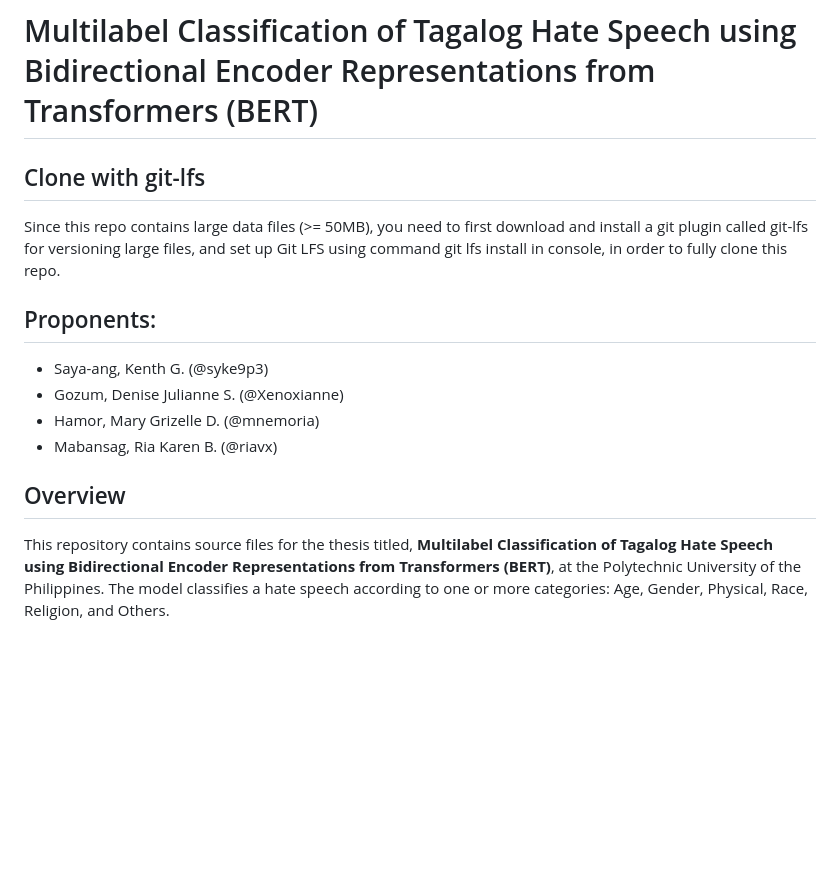
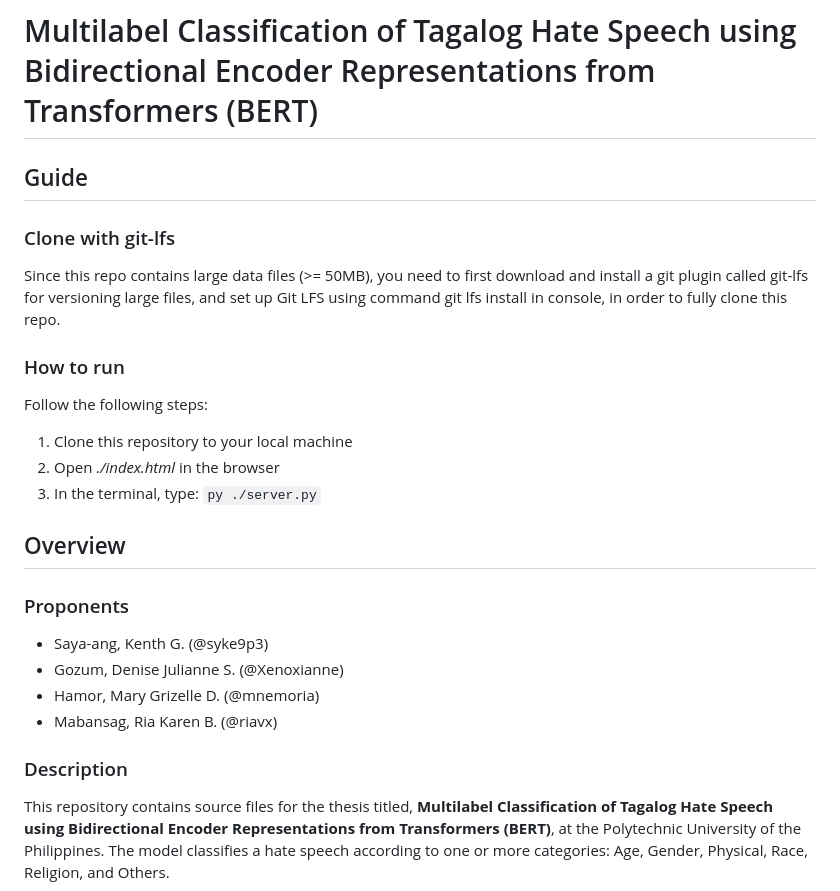
Before and after one commit to syke9p3/BERT-MLTHSC, a Markdown page: readme.md, the part around the change. GitHub-like rendering; blank space fills up the shorter version.

````diff
--- a/readme.md
+++ b/readme.md
@@ -1,15 +1,28 @@
 # Multilabel Classification of Tagalog Hate Speech using Bidirectional Encoder Representations from Transformers (BERT)
 
-## Clone with git-lfs
+
+## Guide
+
+### Clone with git-lfs
 Since this repo contains large data files (>= 50MB), you need to first download and install a git plugin called git-lfs for versioning large files, and set up Git LFS using command git lfs install in console, in order to fully clone this repo.
 
-## Proponents:
+### How to run
+
+Follow the following steps:
+
+1. Clone this repository to your local machine
+1. Open *./index.html* in the browser
+2. In the terminal, type: ```py ./server.py```
+
+## Overview
+
+### Proponents
 - Saya-ang, Kenth G. (@syke9p3)
 - Gozum, Denise Julianne S. (@Xenoxianne)
 - Hamor, Mary Grizelle D. (@mnemoria)
 - Mabansag, Ria Karen B. (@riavx)
 
-## Overview
+### Description
 
 This repository contains source files for the thesis titled, **Multilabel Classification of Tagalog Hate Speech using Bidirectional Encoder Representations from Transformers (BERT)**, at the Polytechnic University of the Philippines. The model classifies a hate speech according to one or more categories: Age, Gender, Physical, Race, Religion, and Others.
 
````
